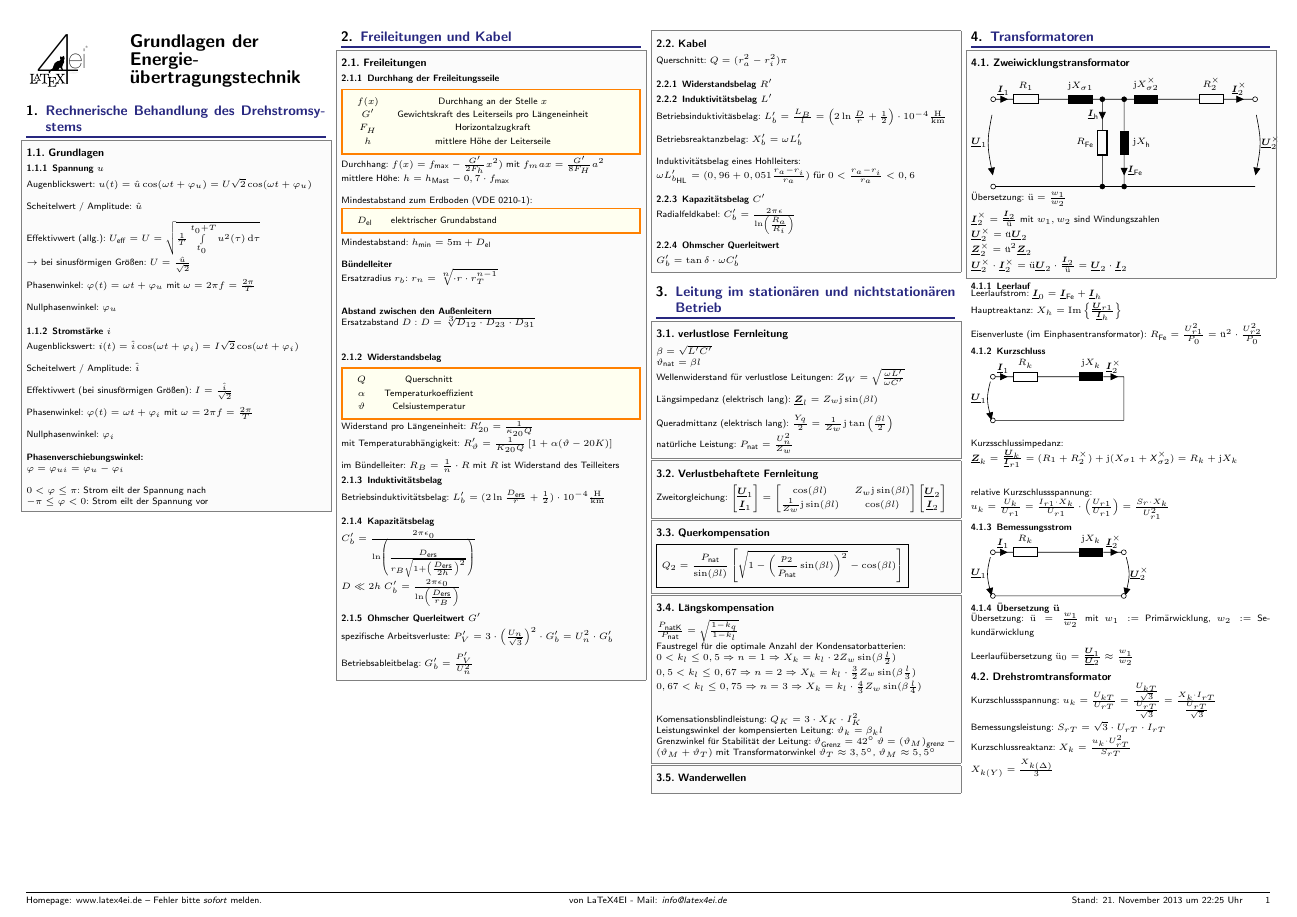
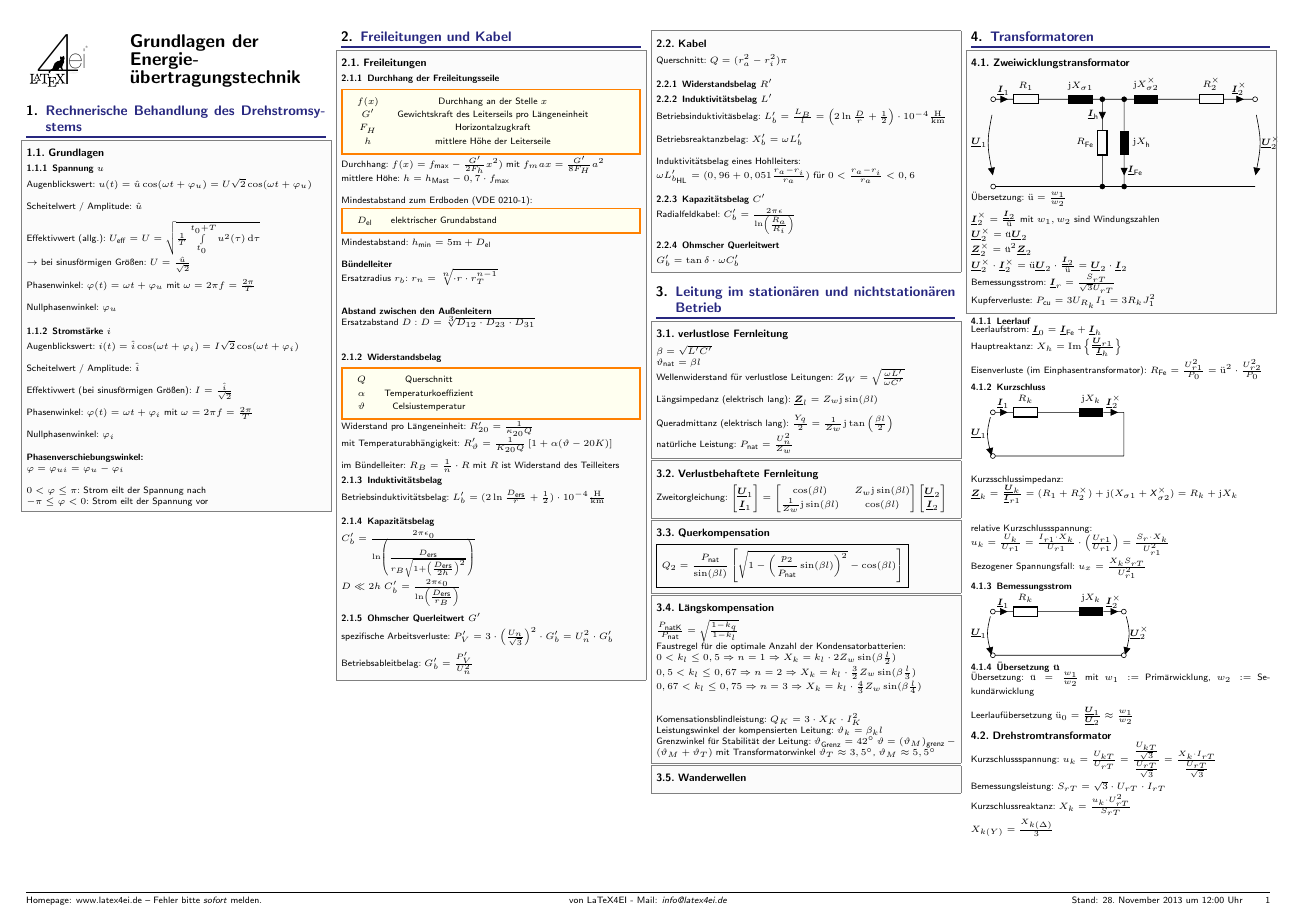
Before and after one commit to latex4ei/Grundlagen-der-Energie-betragungstechnik, a LaTeX document (geuet_fs.tex): page 1 of 2. The pictures show the PDF file geuet_fs.pdf that the author committed with the source.

```diff
--- a/geuet_fs.tex
+++ b/geuet_fs.tex
@@ -215,7 +215,14 @@
 $\vec U_2^\times = \textrm{ü} \vec U_2$  \\
 $\vec Z^\times_2 = \textrm{ü}^2 \vec Z_2$ \\
 $\vec U_2^\times \cdot \vec I_2^\times = \textrm{ü}  \vec U_2 \cdot \frac{\vec I_2}{\textrm{ü}} = \vec U_2 \cdot \vec I_2$
+
+
+Bemessungsstrom: $\vec I_r = \frac{S_{rT}}{\sqrt{3} U_{rT}}$
+
+Kupferverluste: $P_{\ir cu} = 3 U_{R_k} I_1 = 3 R_k J_1^2$
 }
+
+
 \subsubsection{Leerlauf}
 
 Leerlaufstrom: $\vec I_0 = \vec I_{\ir Fe} + \vec I_h$
@@ -238,6 +245,8 @@
 relative Kurzschlussspannung: \\
 $u_k = \frac{U_k}{U_{r1}} = \frac{I_{r1} \cdot X_k}{U_{r1}} \cdot \left( \frac{U_{r1}}{U_{r1}} \right) = \frac{S_r \cdot X_k}{U_{r1}^2}$
 
+
+Bezogener Spannungsfall: $u_x = \frac{X_k S_{rT}}{U_{r1}^2}$
 \subsubsection{Bemessungsstrom}
 
 \begin{circuitikz}
```
Also changed, not shown: geuet_fs.pdf, 1 other file.
